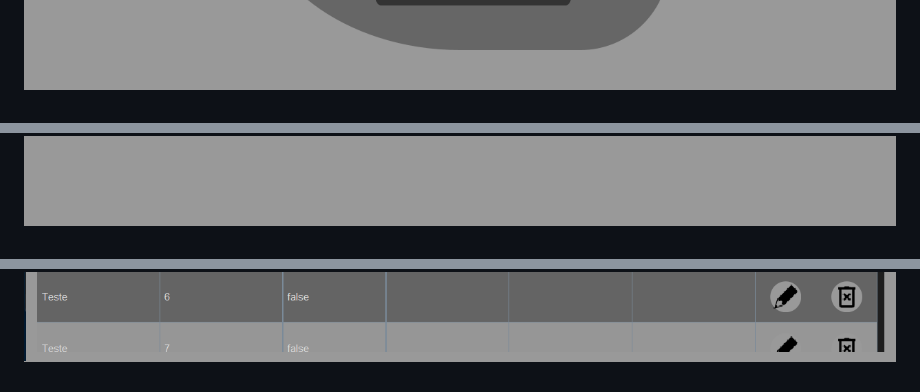
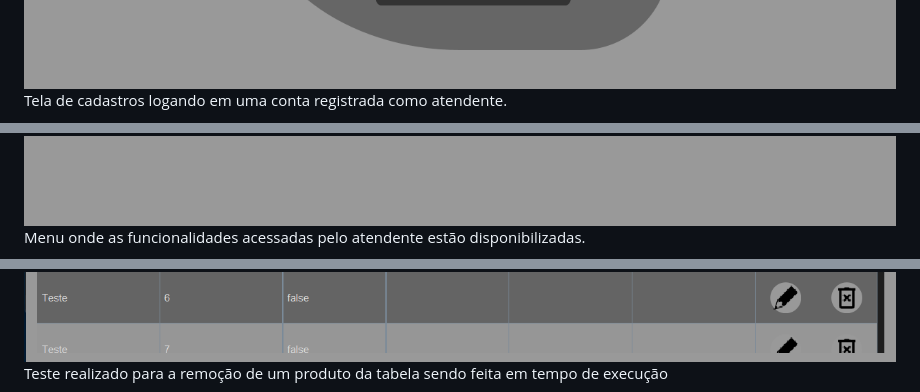
Before and after one commit to PlanBTechRepos/PlanBSoftware, a Markdown page: README.md, 3 parts joined by grey strips. Rendered like a GitHub page.

```diff
--- a/README.md
+++ b/README.md
@@ -67,4 +64,6 @@ https://github.com/PlanBTechRepos/PlanBSoftware
  <img src="prints de teste/login teste.png"/>
  <img src="prints de teste/login teste_2.png"/>
+ <p>Tela de cadastros logando em uma conta registrada como atendente.</p>
  <img src="prints de teste/menu_funcionario.png"/>
+ <p>Menu onde as funcionalidades acessadas pelo atendente estão disponibilizadas.</p>
  <img src="prints de teste/storange.png"/>
@@ -73,4 +72,5 @@ https://github.com/PlanBTechRepos/PlanBSoftware
  <img src="prints de teste/storange_delete_1.png"/>
  <img src="prints de teste/storange_edit.png"/>
+ <p>Teste realizado para a remoção de um produto da tabela sendo feita em tempo  de execução</p>
  <img src="prints de teste/storange_edit_1.png"/>
  <img src="prints de teste/storange_edit_2.png"/>
```
Also changed, not shown: other parts of README.md (+9 -9 lines).
